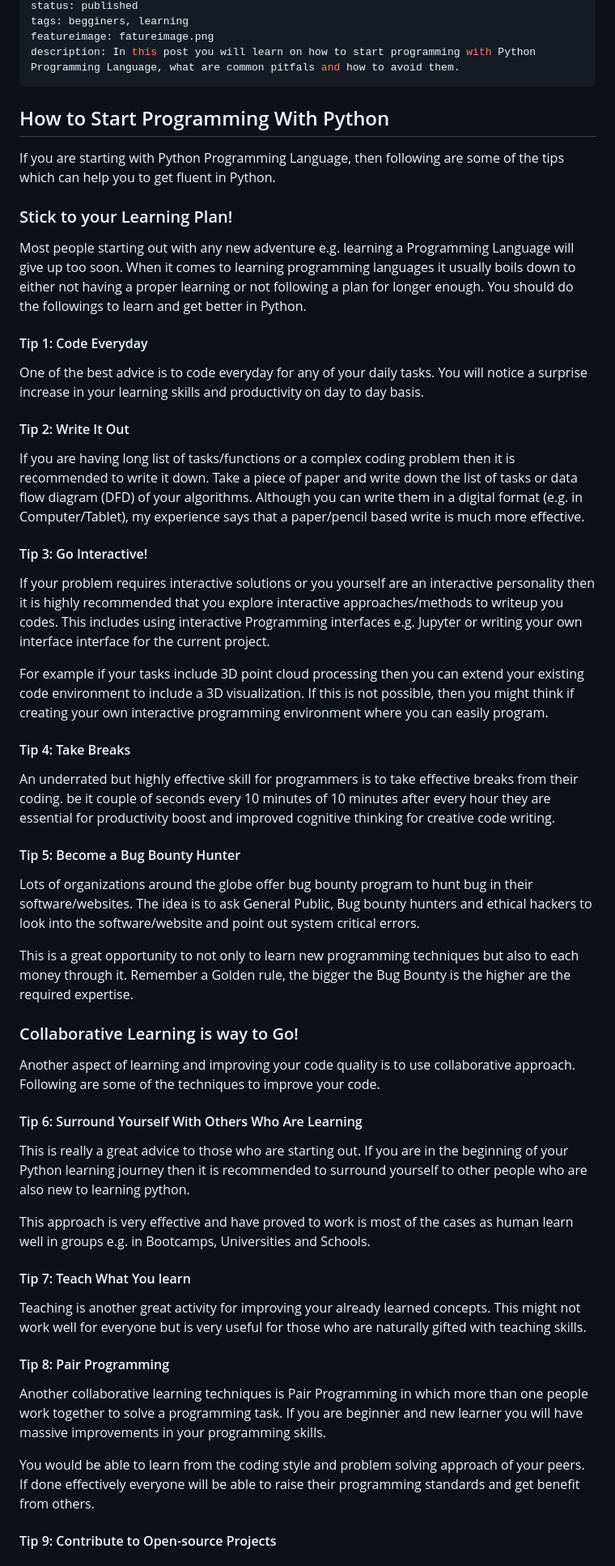
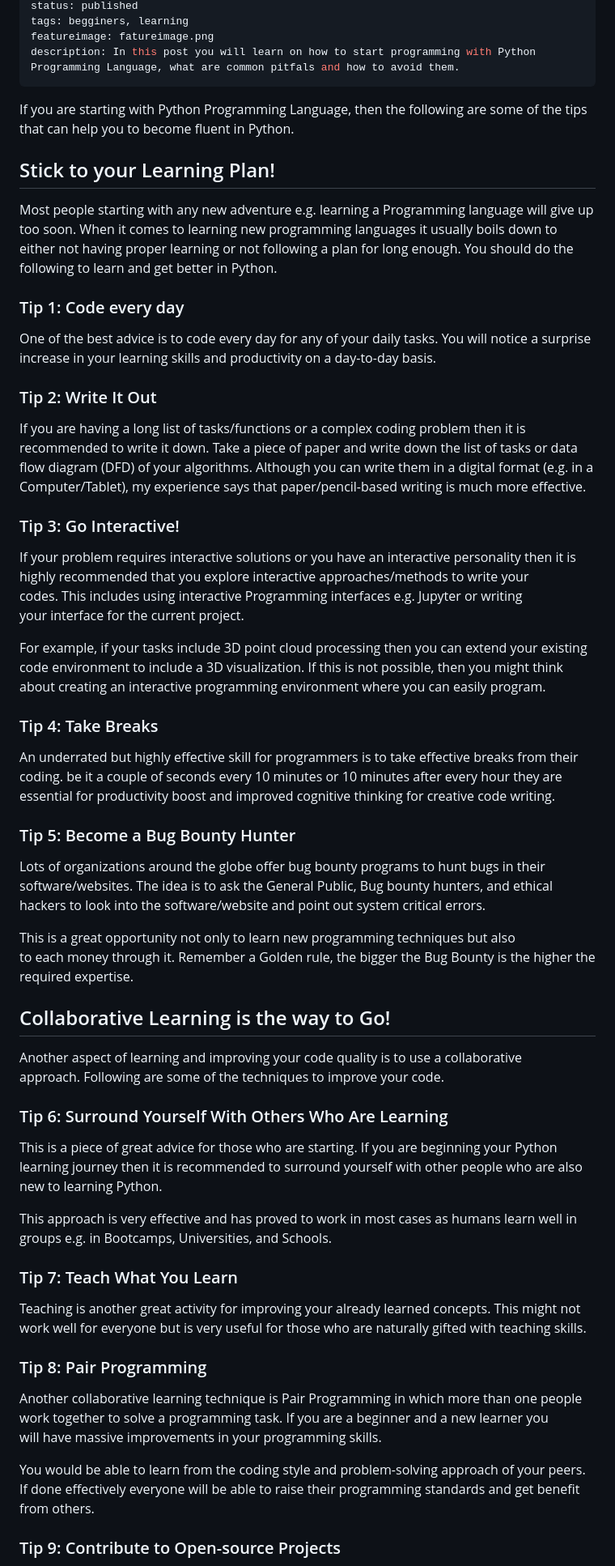
Before and after one commit to pybodensee/pybodensee, a Markdown page: content/posts/how-to-start-programming-with-python.md, the part around one of its changes. Shown at 81% size. Rendered like a GitHub page.

Commit message:
grammatic correction to the post

```diff
--- a/content/posts/how-to-start-programming-with-python.md
+++ b/content/posts/how-to-start-programming-with-python.md
@@ -9,58 +9,57 @@ featureimage: fatureimage.png
 description: In this post you will learn on how to start programming with Python Programming Language, what are common pitfals and how to avoid them.
 ---
 
-## How to Start Programming With Python
 
-If you are starting with Python Programming Language, then following are some of the tips which can help you to get fluent in Python.
+If you are starting with Python Programming Language, then the following are some of the tips that can help you to become fluent in Python.
 
-### Stick to your Learning Plan!
+## Stick to your Learning Plan!
 
-Most people starting out with any new adventure e.g. learning a Programming Language will give up too soon. When it comes to learning programming languages it usually boils down to either not having a proper learning or not following a plan for longer enough. You should do the followings to learn and get better in Python.
+Most people starting with any new adventure e.g. learning a Programming language will give up too soon. When it comes to learning new programming languages it usually boils down to either not having proper learning or not following a plan for long enough. You should do the following to learn and get better in Python.
 
-#### Tip 1: Code Everyday
-One of the best advice is to code everyday for any of your daily tasks. You will notice a surprise increase in your learning skills and productivity on day to day basis.
+### Tip 1: Code every day
+One of the best advice is to code every day for any of your daily tasks. You will notice a surprise increase in your learning skills and productivity on a day-to-day basis.
 
-#### Tip 2: Write It Out
+### Tip 2: Write It Out
 
-If you are having long list of tasks/functions or a complex coding problem then it is recommended to write it down. Take a piece of paper and write down the list of tasks or data flow diagram (DFD) of your algorithms. Although you can write them in a digital format (e.g. in Computer/Tablet), my experience says that a paper/pencil based write is much more effective.
+If you are having a long list of tasks/functions or a complex coding problem then it is recommended to write it down. Take a piece of paper and write down the list of tasks or data flow diagram (DFD) of your algorithms. Although you can write them in a digital format (e.g. in a Computer/Tablet), my experience says that paper/pencil-based writing is much more effective.
 
 
-#### Tip 3: Go Interactive!
+### Tip 3: Go Interactive!
 
-If your problem requires interactive solutions or you yourself are an interactive personality then it is highly recommended that you explore interactive approaches/methods to writeup you codes. This includes using interactive Programming interfaces e.g. Jupyter or writing your own interface interface for the current project.
+If your problem requires interactive solutions or you have an interactive personality then it is highly recommended that you explore interactive approaches/methods to write your codes. This includes using interactive Programming interfaces e.g. Jupyter or writing your interface for the current project.
 
-For example if your tasks include 3D point cloud processing then you can extend your existing code environment to include a 3D visualization. If this is not possible, then you might think if creating your own interactive programming environment where you can easily program.
+For example, if your tasks include 3D point cloud processing then you can extend your existing code environment to include a 3D visualization. If this is not possible, then you might think about creating an interactive programming environment where you can easily program.
 
-#### Tip 4: Take Breaks
+### Tip 4: Take Breaks
 
-An underrated but highly effective skill for programmers is to take effective breaks from their coding. be it couple of seconds every 10 minutes of 10 minutes after every hour they are essential for productivity boost and improved cognitive thinking for creative code writing.
+An underrated but highly effective skill for programmers is to take effective breaks from their coding. be it a couple of seconds every 10 minutes or 10 minutes after every hour they are essential for productivity boost and improved cognitive thinking for creative code writing.
 
-#### Tip 5: Become a Bug Bounty Hunter
-Lots of organizations around the globe offer bug bounty program to hunt bug in their software/websites. The idea is to ask General Public, Bug bounty hunters and ethical hackers to look into the software/website and point out system critical errors.
+### Tip 5: Become a Bug Bounty Hunter
+Lots of organizations around the globe offer bug bounty programs to hunt bugs in their software/websites. The idea is to ask the General Public, Bug bounty hunters, and ethical hackers to look into the software/website and point out system critical errors.
 
-This is a great opportunity to not only to learn new programming techniques but also to each money through it. Remember a Golden rule, the bigger the Bug Bounty is the higher are the required expertise.
+This is a great opportunity not only to learn new programming techniques but also to each money through it. Remember a Golden rule, the bigger the Bug Bounty is the higher the required expertise.
 
 
-### Collaborative Learning is way to Go!
+## Collaborative Learning is the way to Go!
 
-Another aspect of learning and improving your code quality is to use collaborative approach. Following are some of the techniques to improve your code.
+Another aspect of learning and improving your code quality is to use a collaborative approach. Following are some of the techniques to improve your code.
 
-#### Tip 6: Surround Yourself With Others Who Are Learning
+### Tip 6: Surround Yourself With Others Who Are Learning
 
-This is really a great advice to those who are starting out. If you are in the beginning of your Python learning journey then it is recommended to surround yourself to other people who are also new to learning python.
+This is a piece of great advice for those who are starting. If you are beginning your Python learning journey then it is recommended to surround yourself with other people who are also new to learning Python.
 
-This approach is very effective and have proved to work is most of the cases as human learn well in groups e.g. in Bootcamps, Universities and Schools.
+This approach is very effective and has proved to work in most cases as humans learn well in groups e.g. in Bootcamps, Universities, and Schools.
 
-#### Tip 7: Teach What You learn
+### Tip 7: Teach What You Learn
 
-Teaching is another great activity for improving your already learned concepts.  This might not work well for everyone but is very useful for those who are naturally gifted with teaching skills.
+Teaching is another great activity for improving your already learned concepts. This might not work well for everyone but is very useful for those who are naturally gifted with teaching skills.
 
-#### Tip 8: Pair Programming
+### Tip 8: Pair Programming
 
-Another collaborative learning techniques is Pair Programming in which more than one people work together to solve a programming task. If you are beginner and new learner you will have massive improvements in your programming skills.
+Another collaborative learning technique is Pair Programming in which more than one people work together to solve a programming task. If you are a beginner and a new learner you will have massive improvements in your programming skills.
 
-You would be able to learn from the coding style and problem solving approach of your peers. If done effectively everyone will be able to raise their programming standards and get benefit from others.
+You would be able to learn from the coding style and problem-solving approach of your peers. If done effectively everyone will be able to raise their programming standards and get benefit from others.
 
 
-#### Tip 9: Contribute to Open-source Projects
+### Tip 9: Contribute to Open-source Projects
 
```
Also changed, not shown: other parts of content/posts/how-to-start-programming-with-python.md (+11 -11 lines).
